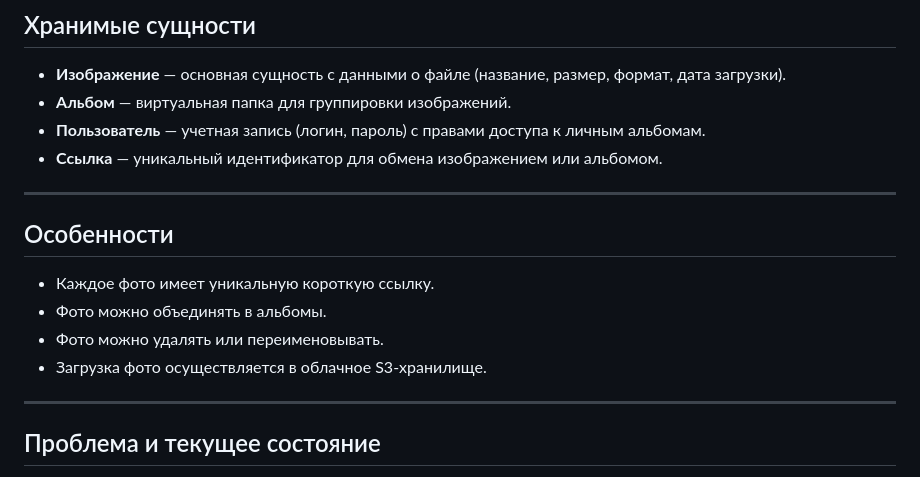
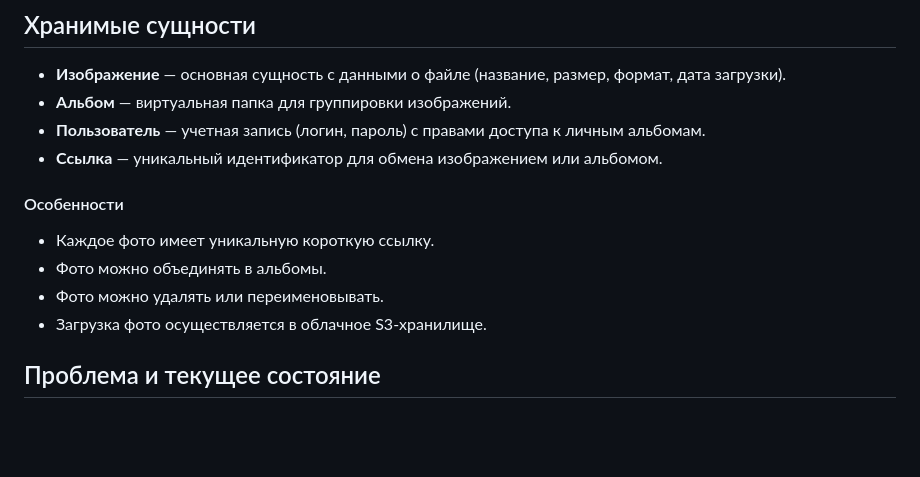
Before and after one commit to ProBlematicWN/pixo, a Markdown page: docs/subject-area-analysis.md, the part around the change printed below. Drawn GitHub-style; blank space fills up the shorter version.

```diff
--- a/docs/subject-area-analysis.md
+++ b/docs/subject-area-analysis.md
@@ -23,15 +23,12 @@
 - **Пользователь** — учетная запись (логин, пароль) с правами доступа к личным альбомам.
 - **Ссылка** — уникальный идентификатор для обмена изображением или альбомом.
 
----
+#### Особенности
 
-## Особенности
 - Каждое фото имеет уникальную короткую ссылку.
 - Фото можно объединять в альбомы.
 - Фото можно удалять или переименовывать.
 - Загрузка фото осуществляется в облачное S3-хранилище.
-
----
 
 ## Проблема и текущее состояние
 На рынке уже существуют популярные фотохостинги, реализующие схожий функционал — загрузку изображений, их хранение и генерацию ссылок для вставки.
```
Also changed, not shown: other parts of docs/subject-area-analysis.md (+0 -10 lines).
